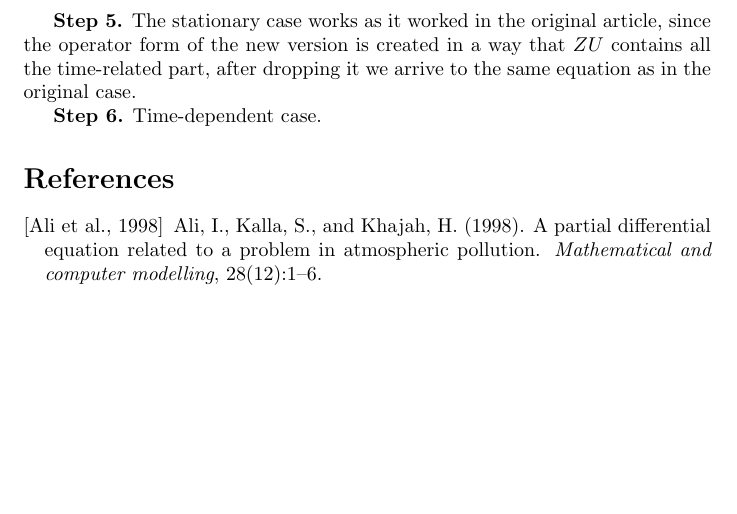
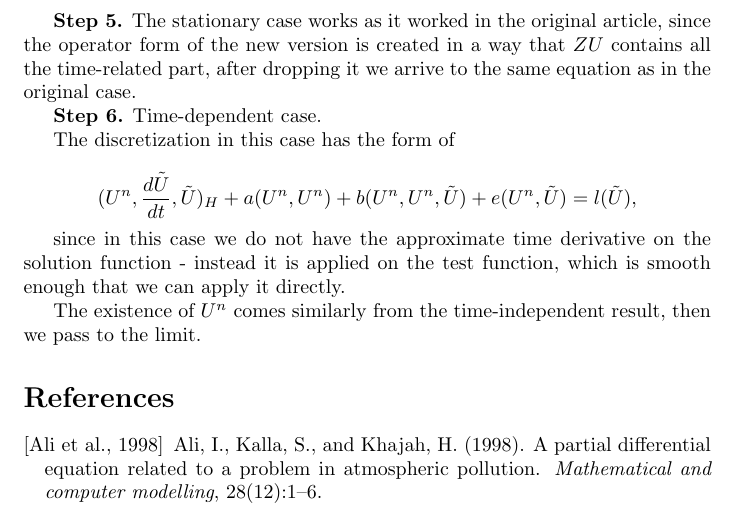
Before and after one commit to msjuhasznora/mathsgitrepo, a LaTeX paper (merged_U_C_eqs/merged_U_C_eqs.tex): part of page 25 of 26, cut so that both start at the same text, the shorter picture padded with empty space. Compiled offline with pdfLaTeX.

Commit message:
time dependent version

```diff
--- a/merged_U_C_eqs/merged_U_C_eqs.tex
+++ b/merged_U_C_eqs/merged_U_C_eqs.tex
@@ -776,6 +776,14 @@ With this the operator form of the equation is
 
 \textbf{Step 6.} Time-dependent case.
 
+The discretization in this case has the form of
+
+\[ (U^n, \frac{d\tilde{U}}{dt}, \tilde{U})_H + a(U^n, U^n) + b(U^n, U^n, \tilde{U}) + e(U^n, \tilde{U}) = l(\tilde{U}), \]
+
+since in this case we do not have the approximate time derivative on the solution function - instead it is applied on the test function, which is smooth enough that we can apply it directly.
+
+The existence of $U^n$ comes similarly from the time-independent result, then we pass to the limit.
+
 \nocite{*}
 \bibliographystyle{apalike}
 \bibliography{merged_U_C_eqs}
```
Also changed, not shown: merged_U_C_eqs/merged_U_C_eqs.pdf.
